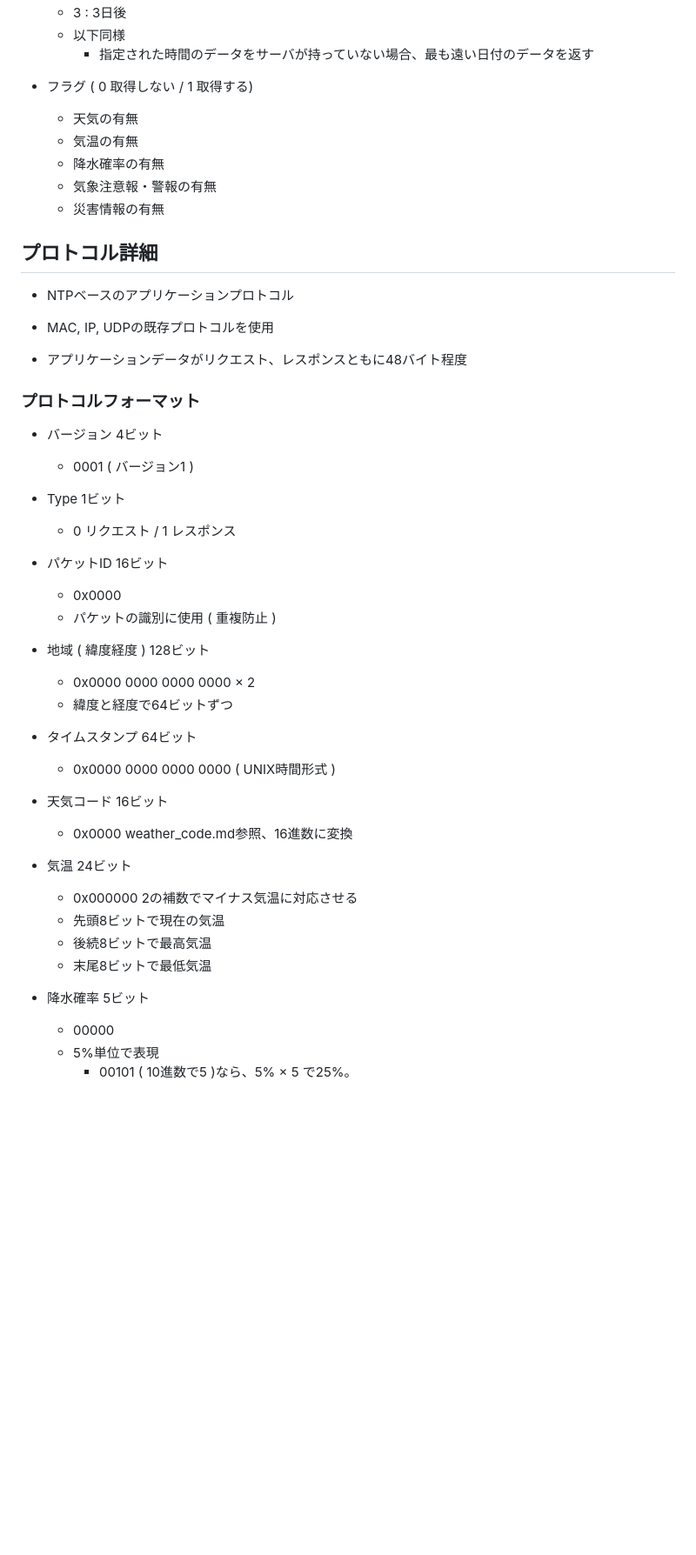
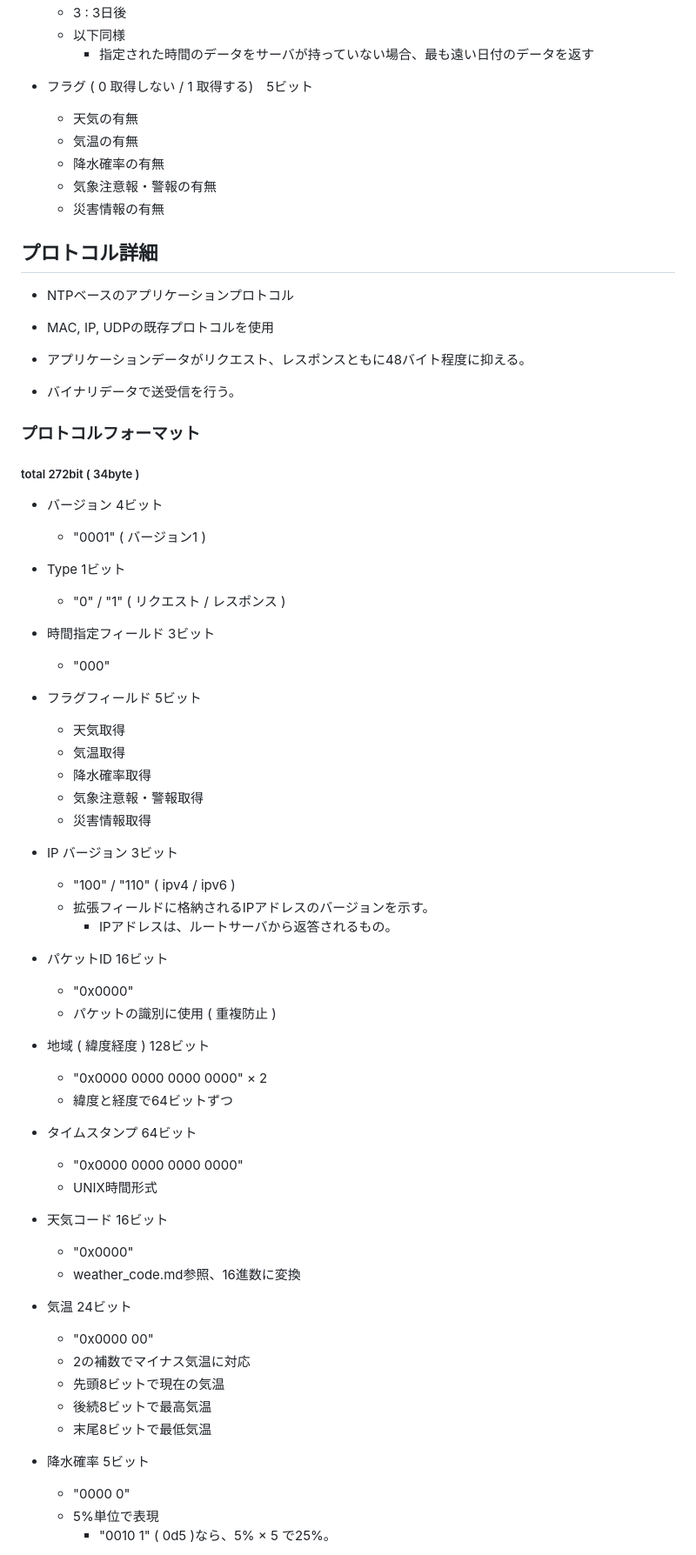
Before and after one commit to U22-2025/WIP, a Markdown page: 0514.md, the part around the change printed below. Shown: that part at 87% size. Rendered like a GitHub page; blank space fills up the shorter version.

```diff
--- a/0514.md
+++ b/0514.md
@@ -38,7 +46,7 @@
     - 3 : 3日後
     - 以下同様
         - 指定された時間のデータをサーバが持っていない場合、最も遠い日付のデータを返す
-- フラグ ( 0 取得しない / 1 取得する)
+- フラグ ( 0 取得しない / 1 取得する)　5ビット
     - 天気の有無
     - 気温の有無
     - 降水確率の有無
@@ -50,37 +58,57 @@
 - NTPベースのアプリケーションプロトコル
 - MAC, IP, UDPの既存プロトコルを使用
 
-- アプリケーションデータがリクエスト、レスポンスともに48バイト程度
+- アプリケーションデータがリクエスト、レスポンスともに48バイト程度に抑える。
+- バイナリデータで送受信を行う。
 
 ### プロトコルフォーマット
+##### total 272bit ( 34byte )
+
 - バージョン 4ビット
-    - 0001 ( バージョン1 )
+    - "0001" ( バージョン1 )
 
 - Type 1ビット
-    - 0 リクエスト / 1 レスポンス
+    - "0" / "1" ( リクエスト / レスポンス )
+
+- 時間指定フィールド 3ビット
+    - "000"
+
+- フラグフィールド 5ビット
+    - 天気取得
+    - 気温取得
+    - 降水確率取得
+    - 気象注意報・警報取得
+    - 災害情報取得
+
+- IP バージョン 3ビット
+    - "100" / "110" ( ipv4 / ipv6 )
+    - 拡張フィールドに格納されるIPアドレスのバージョンを示す。
+        - IPアドレスは、ルートサーバから返答されるもの。
 
 - パケットID 16ビット
-    - 0x0000
+    - "0x0000"
     - パケットの識別に使用 ( 重複防止 )
 
 - 地域 ( 緯度経度 ) 128ビット
-    - 0x0000 0000 0000 0000 × 2
+    - "0x0000 0000 0000 0000" × 2
     - 緯度と経度で64ビットずつ
 
 - タイムスタンプ 64ビット
-    - 0x0000 0000 0000 0000 ( UNIX時間形式 )
-
+    - "0x0000 0000 0000 0000"
+    - UNIX時間形式
 - 天気コード 16ビット
-    - 0x0000 weather_code.md参照、16進数に変換
+    - "0x0000"
+    - weather_code.md参照、16進数に変換
 
 - 気温 24ビット
-    - 0x000000 2の補数でマイナス気温に対応させる
+    - "0x0000 00"
+    - 2の補数でマイナス気温に対応
     - 先頭8ビットで現在の気温
     - 後続8ビットで最高気温
     - 末尾8ビットで最低気温
 
 - 降水確率 5ビット
-    - 00000
+    - "0000 0"
     - 5%単位で表現
-        - 00101 ( 10進数で5 )なら、5% × 5 で25%。
+        - "0010 1" ( 0d5 )なら、5% × 5 で25%。
 
```
Also changed, not shown: other parts of 0514.md (+77 -14 lines).
